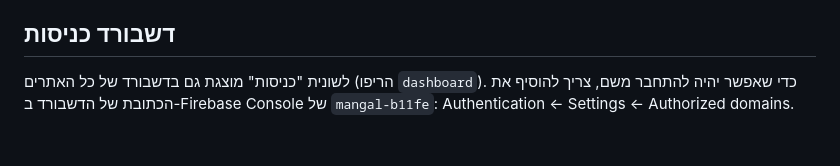
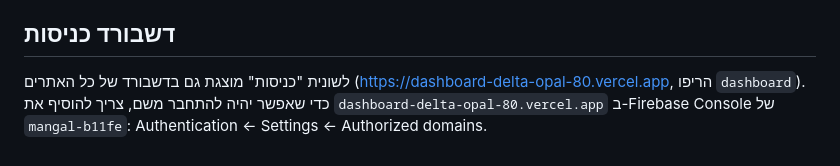
Before and after one commit to 0504131240/mangal, a Markdown page: README.md, the part around the change. Drawn GitHub-style.

Commit message:
README: the dashboard address
Co-Authored-By: Claude Opus 5.5 <noreply@anthropic.com>
Claude-Session: https://claude.ai/code/session_01QcJo6QqyGFhV2Um8sFGXij

```diff
--- a/README.md
+++ b/README.md
@@ -104,4 +104,4 @@ npx serve .
 
 ## דשבורד כניסות
 
-לשונית "כניסות" מוצגת גם בדשבורד של כל האתרים (הריפו `dashboard`). כדי שאפשר יהיה להתחבר משם, צריך להוסיף את הכתובת של הדשבורד ב-Firebase Console של `mangal-b11fe`: Authentication ← Settings ← Authorized domains.
+לשונית "כניסות" מוצגת גם בדשבורד של כל האתרים (https://dashboard-delta-opal-80.vercel.app, הריפו `dashboard`). כדי שאפשר יהיה להתחבר משם, צריך להוסיף את `dashboard-delta-opal-80.vercel.app` ב-Firebase Console של `mangal-b11fe`: Authentication ← Settings ← Authorized domains.
```
